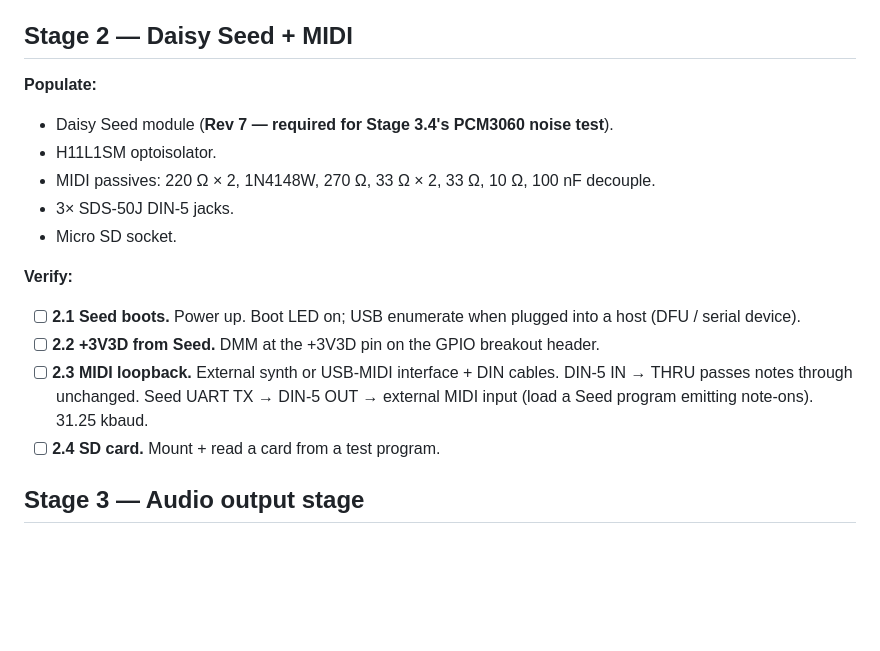
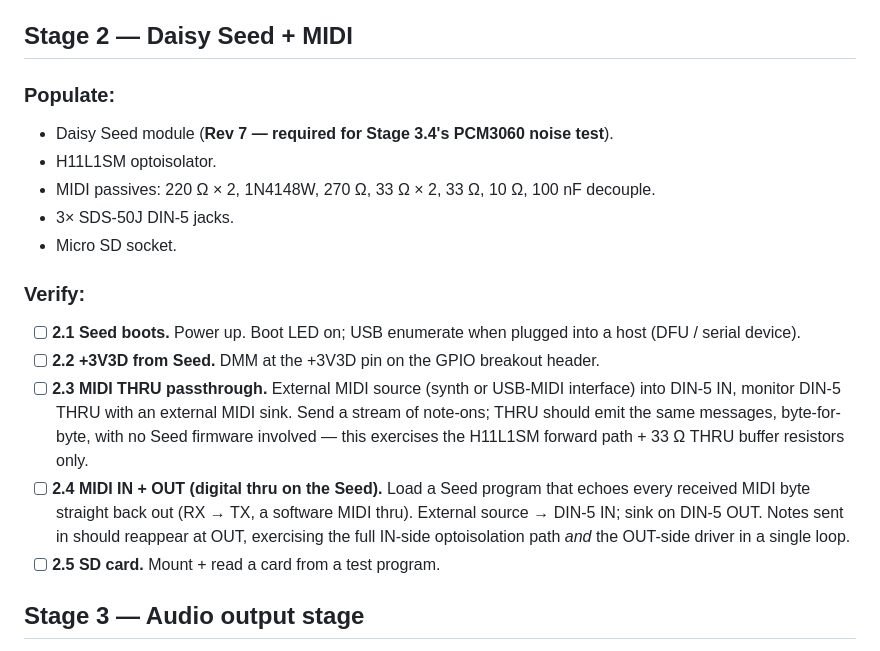
Before and after one commit to squeedee/daisy-studio, a Markdown page: validation.md, the part around the change. GitHub-like rendering; blank space fills up the shorter version.

Commit message:
Validation midi section fixes

```diff
--- a/validation.md
+++ b/validation.md
@@ -103,7 +103,7 @@ enough to fold back on a short before damage.
 
 ## Stage 2 — Daisy Seed + MIDI
 
-**Populate:**
+### Populate:
 - Daisy Seed module (**Rev 7 — required for Stage 3.4's PCM3060
   noise test**).
 - H11L1SM optoisolator.
@@ -112,16 +112,24 @@ enough to fold back on a short before damage.
 - 3× SDS-50J DIN-5 jacks.
 - Micro SD socket.
 
-**Verify:**
+### Verify:
 - [ ] **2.1 Seed boots.** Power up. Boot LED on; USB enumerate when
   plugged into a host (DFU / serial device).
 - [ ] **2.2 +3V3D from Seed.** DMM at the +3V3D pin on the GPIO
   breakout header.
-- [ ] **2.3 MIDI loopback.** External synth or USB-MIDI interface +
-  DIN cables. DIN-5 IN → THRU passes notes through unchanged. Seed
-  UART TX → DIN-5 OUT → external MIDI input (load a Seed program
-  emitting note-ons). 31.25 kbaud.
-- [ ] **2.4 SD card.** Mount + read a card from a test program.
+- [ ] **2.3 MIDI THRU passthrough.** External MIDI source (synth or
+  USB-MIDI interface) into DIN-5 IN, monitor DIN-5 THRU with an
+  external MIDI sink. Send a stream of note-ons; THRU should emit
+  the same messages, byte-for-byte, with no Seed firmware involved
+  — this exercises the H11L1SM forward path + 33 Ω THRU buffer
+  resistors only.
+- [ ] **2.4 MIDI IN + OUT (digital thru on the Seed).** Load a Seed
+  program that echoes every received MIDI byte straight back out
+  (RX → TX, a software MIDI thru). External source → DIN-5 IN; sink
+  on DIN-5 OUT. Notes sent in should reappear at OUT, exercising
+  the full IN-side optoisolation path *and* the OUT-side driver in
+  a single loop.
+- [ ] **2.5 SD card.** Mount + read a card from a test program.
 
 ## Stage 3 — Audio output stage
 
```
